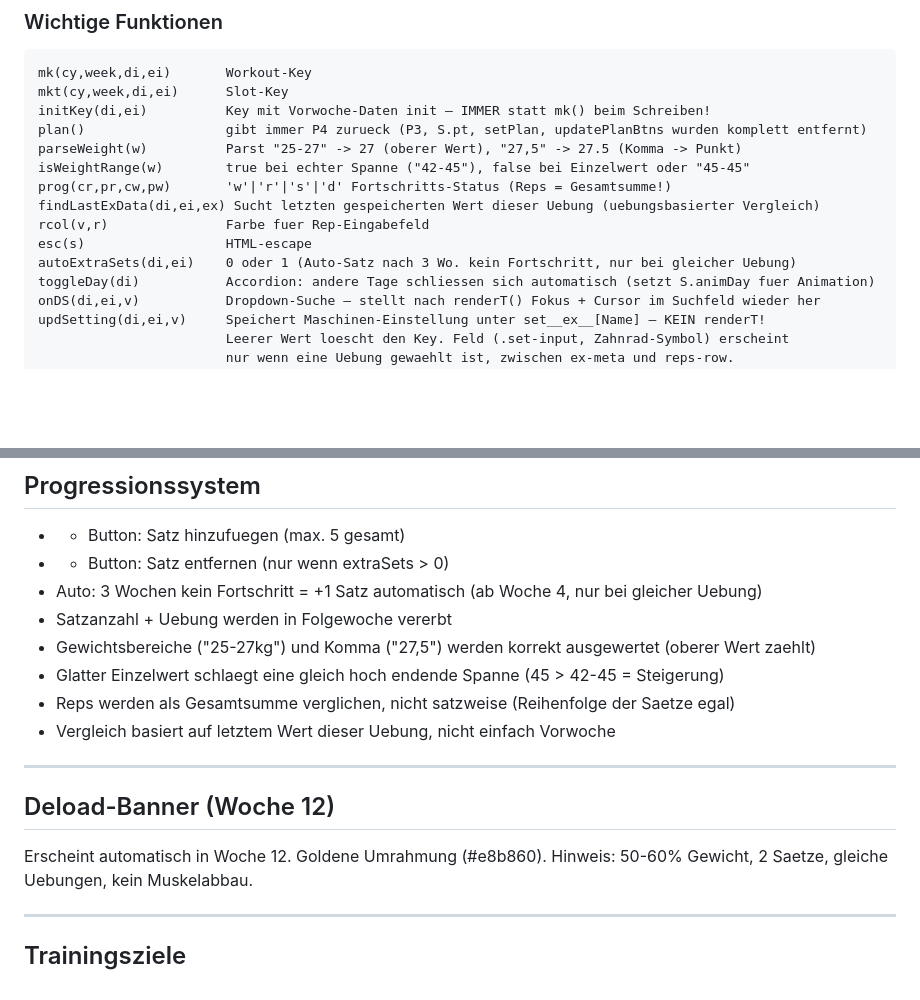
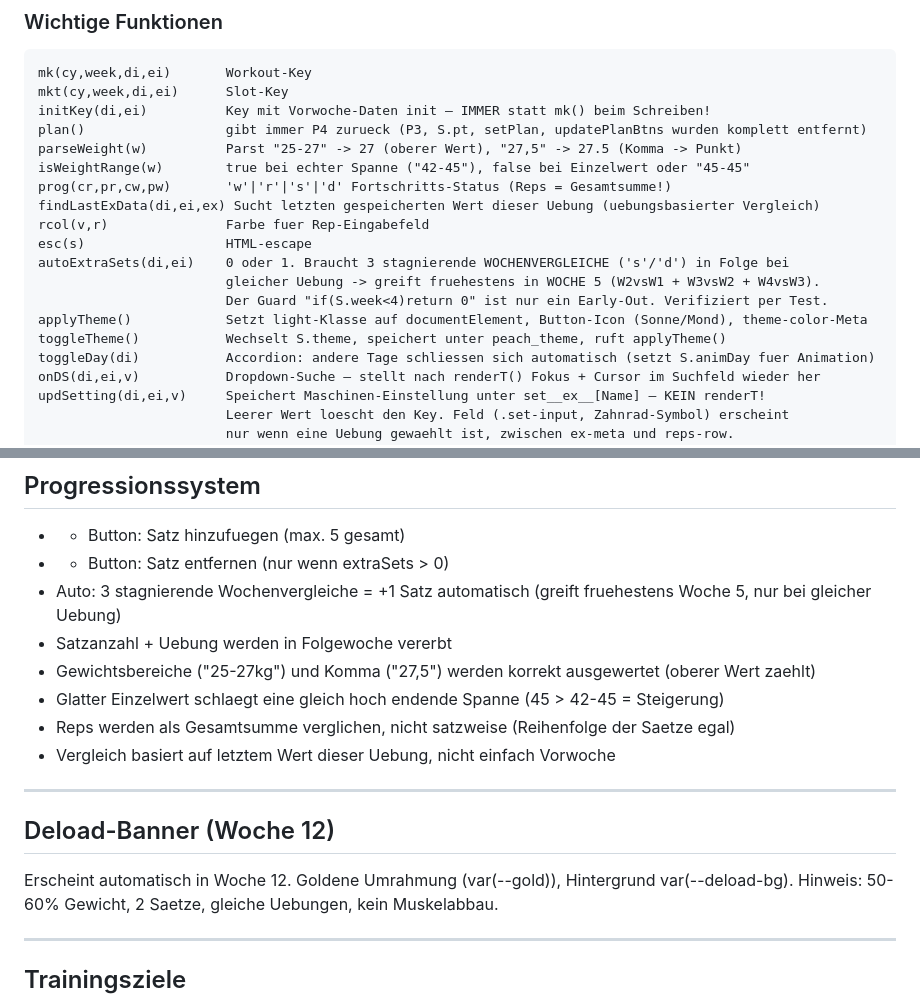
Before and after one commit to nicolehahn2890/Trainingsapp, a Markdown page: SKILL.md, 2 parts joined by grey strips. GitHub-like rendering; blank space fills up the shorter version.

```diff
--- a/SKILL.md
+++ b/SKILL.md
@@ -116,7 +117,11 @@ prog(cr,pr,cw,pw)       'w'|'r'|'s'|'d' Fortschritts-Status (Reps = Gesamtsumme!
 findLastExData(di,ei,ex) Sucht letzten gespeicherten Wert dieser Uebung (uebungsbasierter Vergleich)
 rcol(v,r)               Farbe fuer Rep-Eingabefeld
 esc(s)                  HTML-escape
-autoExtraSets(di,ei)    0 oder 1 (Auto-Satz nach 3 Wo. kein Fortschritt, nur bei gleicher Uebung)
+autoExtraSets(di,ei)    0 oder 1. Braucht 3 stagnierende WOCHENVERGLEICHE ('s'/'d') in Folge bei
+                        gleicher Uebung -> greift fruehestens in WOCHE 5 (W2vsW1 + W3vsW2 + W4vsW3).
+                        Der Guard "if(S.week<4)return 0" ist nur ein Early-Out. Verifiziert per Test.
+applyTheme()            Setzt light-Klasse auf documentElement, Button-Icon (Sonne/Mond), theme-color-Meta
+toggleTheme()           Wechselt S.theme, speichert unter peach_theme, ruft applyTheme()
 toggleDay(di)           Accordion: andere Tage schliessen sich automatisch (setzt S.animDay fuer Animation)
 onDS(di,ei,v)           Dropdown-Suche — stellt nach renderT() Fokus + Cursor im Suchfeld wieder her
 updSetting(di,ei,v)     Speichert Maschinen-Einstellung unter set__ex__[Name] — KEIN renderT!
@@ -269,7 +279,7 @@ Spezial: 3D Abduktor Maschine, Belt Squat, Belt Squat RDL, Beinpresse 45 Grad, R
 
 - + Button: Satz hinzufuegen (max. 5 gesamt)
 - - Button: Satz entfernen (nur wenn extraSets > 0)
-- Auto: 3 Wochen kein Fortschritt = +1 Satz automatisch (ab Woche 4, nur bei gleicher Uebung)
+- Auto: 3 stagnierende Wochenvergleiche = +1 Satz automatisch (greift fruehestens Woche 5, nur bei gleicher Uebung)
 - Satzanzahl + Uebung werden in Folgewoche vererbt
 - Gewichtsbereiche ("25-27kg") und Komma ("27,5") werden korrekt ausgewertet (oberer Wert zaehlt)
 - Glatter Einzelwert schlaegt eine gleich hoch endende Spanne (45 > 42-45 = Steigerung)
@@ -280,7 +290,7 @@ Spezial: 3D Abduktor Maschine, Belt Squat, Belt Squat RDL, Beinpresse 45 Grad, R
 
 ## Deload-Banner (Woche 12)
 
-Erscheint automatisch in Woche 12. Goldene Umrahmung (#e8b860).
+Erscheint automatisch in Woche 12. Goldene Umrahmung (var(--gold)), Hintergrund var(--deload-bg).
 Hinweis: 50-60% Gewicht, 2 Saetze, gleiche Uebungen, kein Muskelabbau.
 
 ---
```
Also changed, not shown: other parts of SKILL.md (+31 -2 lines).
